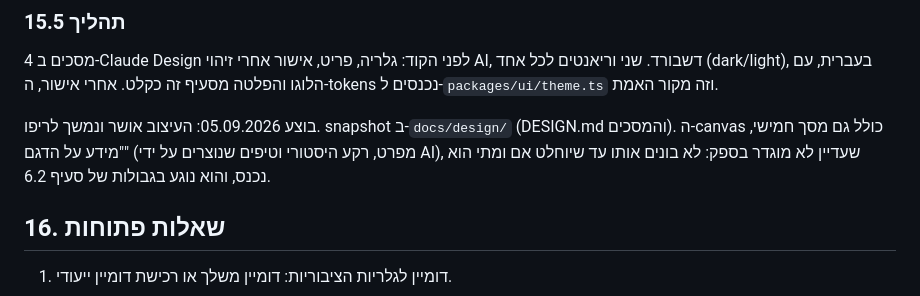
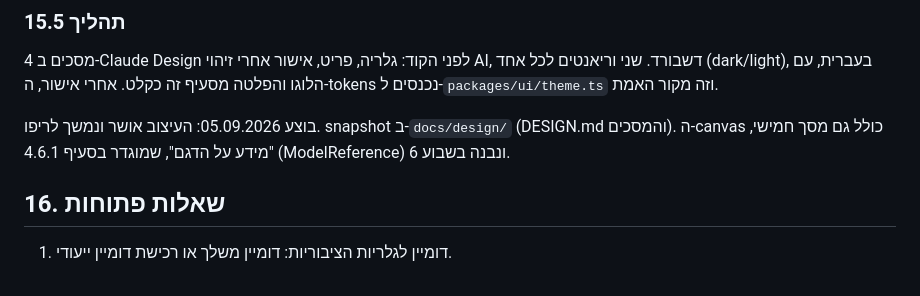
Before and after one commit to ramishaked/bitshelf, a Markdown page: docs/spec.md, the part around the change. GitHub-like rendering.

Commit message:
Point design notes at ModelReference spec 4.6.1
The model info screen is defined since spec 0.7, the earlier note said
it was not in the spec.

Co-Authored-By: Claude Fable 5 <noreply@anthropic.com>

```diff
--- a/docs/spec.md
+++ b/docs/spec.md
@@ -552,7 +552,7 @@ SF Pro (ברירת המחדל של iOS) ובעברית SF Hebrew. פונט מו
 
 4 מסכים ב-Claude Design לפני הקוד: גלריה, פריט, אישור אחרי זיהוי AI, דשבורד. שני וריאנטים לכל אחד (dark/light), בעברית, עם הלוגו והפלטה מסעיף זה כקלט. אחרי אישור, ה-tokens נכנסים ל-`packages/ui/theme.ts` וזה מקור האמת.
 
-בוצע 05.09.2026: העיצוב אושר ונמשך לריפו. snapshot ב-`docs/design/` (DESIGN.md והמסכים). ה-canvas כולל גם מסך חמישי, "מידע על הדגם" (מפרט, רקע היסטורי וטיפים שנוצרים על ידי AI), שעדיין לא מוגדר בספק: לא בונים אותו עד שיוחלט אם ומתי הוא נכנס, והוא נוגע בגבולות של סעיף 6.2.
+בוצע 05.09.2026: העיצוב אושר ונמשך לריפו. snapshot ב-`docs/design/` (DESIGN.md והמסכים). ה-canvas כולל גם מסך חמישי, "מידע על הדגם", שמוגדר בסעיף 4.6.1 (ModelReference) ונבנה בשבוע 6.
 
 ## 16. שאלות פתוחות
 
```
Also changed, not shown: docs/design/DESIGN.md (+1 -1 lines).
